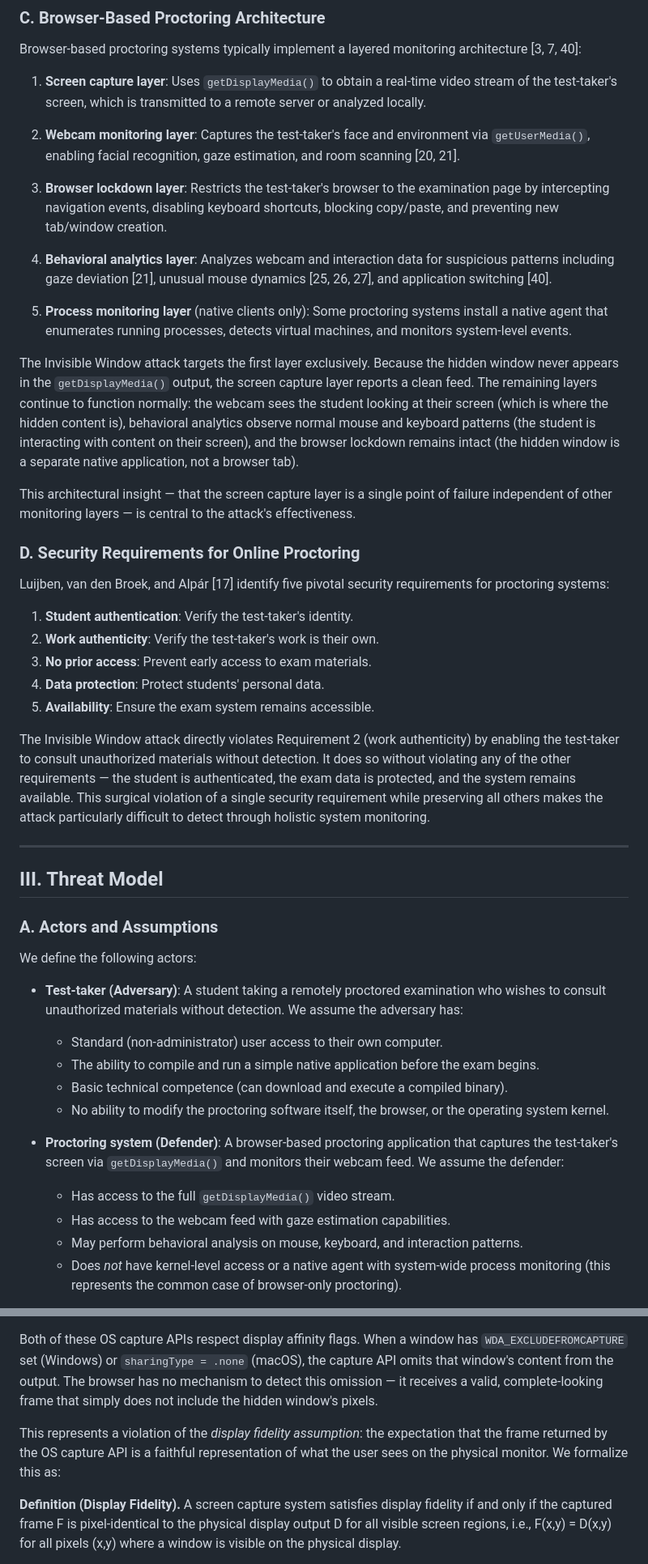
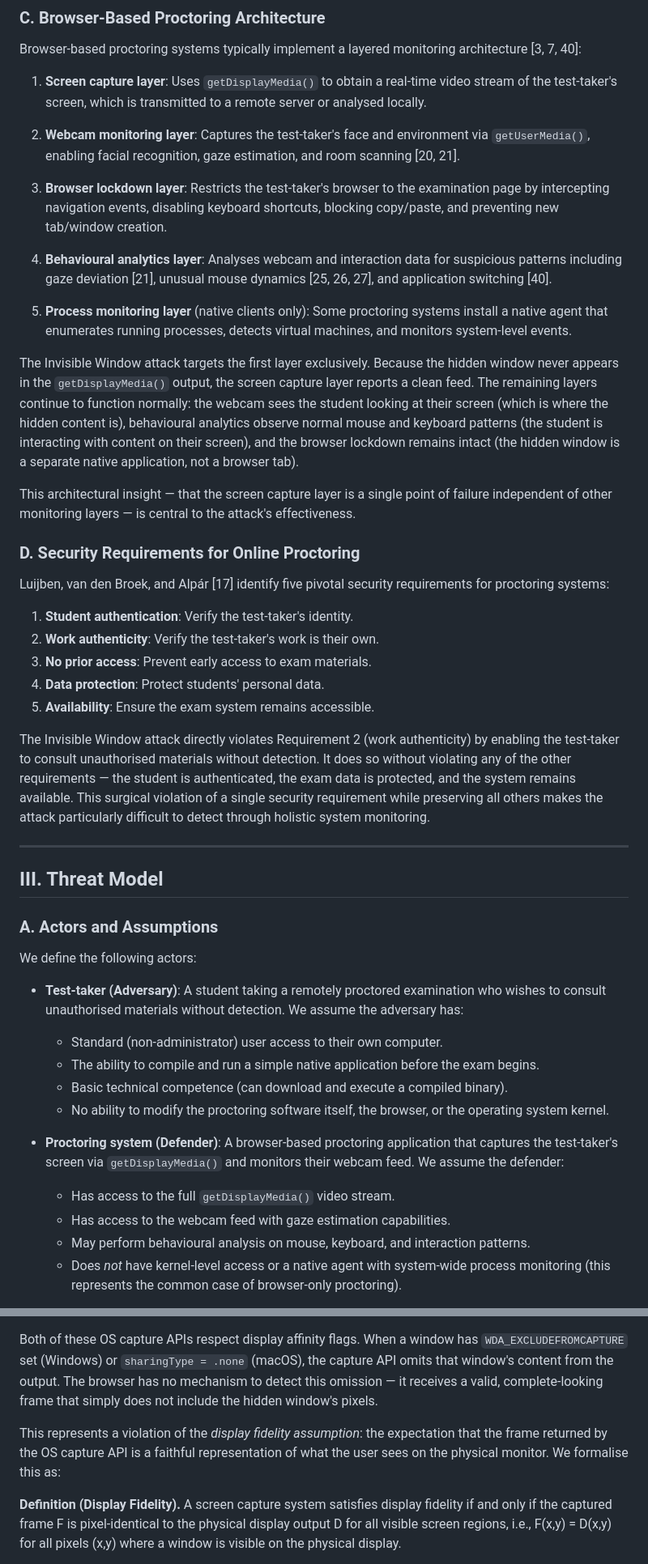
Before and after one commit to Raoof128/invisible-window-research, a Markdown page: docs/invisible-window-paper.md, 2 parts joined by grey strips. Shown at 81% size. Drawn GitHub-style.

```diff
--- a/docs/invisible-window-paper.md
+++ b/docs/invisible-window-paper.md
@@ -103,17 +103,17 @@ A significant platform divergence was expected in macOS 15 (Sequoia), where Appl
 
 Browser-based proctoring systems typically implement a layered monitoring architecture [3, 7, 40]:
 
-1. **Screen capture layer**: Uses `getDisplayMedia()` to obtain a real-time video stream of the test-taker's screen, which is transmitted to a remote server or analyzed locally.
+1. **Screen capture layer**: Uses `getDisplayMedia()` to obtain a real-time video stream of the test-taker's screen, which is transmitted to a remote server or analysed locally.
 
 2. **Webcam monitoring layer**: Captures the test-taker's face and environment via `getUserMedia()`, enabling facial recognition, gaze estimation, and room scanning [20, 21].
 
 3. **Browser lockdown layer**: Restricts the test-taker's browser to the examination page by intercepting navigation events, disabling keyboard shortcuts, blocking copy/paste, and preventing new tab/window creation.
 
-4. **Behavioral analytics layer**: Analyzes webcam and interaction data for suspicious patterns including gaze deviation [21], unusual mouse dynamics [25, 26, 27], and application switching [40].
+4. **Behavioural analytics layer**: Analyses webcam and interaction data for suspicious patterns including gaze deviation [21], unusual mouse dynamics [25, 26, 27], and application switching [40].
 
 5. **Process monitoring layer** (native clients only): Some proctoring systems install a native agent that enumerates running processes, detects virtual machines, and monitors system-level events.
 
-The Invisible Window attack targets the first layer exclusively. Because the hidden window never appears in the `getDisplayMedia()` output, the screen capture layer reports a clean feed. The remaining layers continue to function normally: the webcam sees the student looking at their screen (which is where the hidden content is), behavioral analytics observe normal mouse and keyboard patterns (the student is interacting with content on their screen), and the browser lockdown remains intact (the hidden window is a separate native application, not a browser tab).
+The Invisible Window attack targets the first layer exclusively. Because the hidden window never appears in the `getDisplayMedia()` output, the screen capture layer reports a clean feed. The remaining layers continue to function normally: the webcam sees the student looking at their screen (which is where the hidden content is), behavioural analytics observe normal mouse and keyboard patterns (the student is interacting with content on their screen), and the browser lockdown remains intact (the hidden window is a separate native application, not a browser tab).
 
 This architectural insight — that the screen capture layer is a single point of failure independent of other monitoring layers — is central to the attack's effectiveness.
 
@@ -127,7 +127,7 @@ Luijben, van den Broek, and Alpár [17] identify five pivotal security requireme
 4. **Data protection**: Protect students' personal data.
 5. **Availability**: Ensure the exam system remains accessible.
 
-The Invisible Window attack directly violates Requirement 2 (work authenticity) by enabling the test-taker to consult unauthorized materials without detection. It does so without violating any of the other requirements — the student is authenticated, the exam data is protected, and the system remains available. This surgical violation of a single security requirement while preserving all others makes the attack particularly difficult to detect through holistic system monitoring.
+The Invisible Window attack directly violates Requirement 2 (work authenticity) by enabling the test-taker to consult unauthorised materials without detection. It does so without violating any of the other requirements — the student is authenticated, the exam data is protected, and the system remains available. This surgical violation of a single security requirement while preserving all others makes the attack particularly difficult to detect through holistic system monitoring.
 
 ---
 
@@ -137,7 +137,7 @@ The Invisible Window attack directly violates Requirement 2 (work authenticity)
 
 We define the following actors:
 
-- **Test-taker (Adversary)**: A student taking a remotely proctored examination who wishes to consult unauthorized materials without detection. We assume the adversary has:
+- **Test-taker (Adversary)**: A student taking a remotely proctored examination who wishes to consult unauthorised materials without detection. We assume the adversary has:
   - Standard (non-administrator) user access to their own computer.
   - The ability to compile and run a simple native application before the exam begins.
   - Basic technical competence (can download and execute a compiled binary).
@@ -146,7 +146,7 @@ We define the following actors:
 - **Proctoring system (Defender)**: A browser-based proctoring application that captures the test-taker's screen via `getDisplayMedia()` and monitors their webcam feed. We assume the defender:
   - Has access to the full `getDisplayMedia()` video stream.
   - Has access to the webcam feed with gaze estimation capabilities.
-  - May perform behavioral analysis on mouse, keyboard, and interaction patterns.
+  - May perform behavioural analysis on mouse, keyboard, and interaction patterns.
   - Does *not* have kernel-level access or a native agent with system-wide process monitoring (this represents the common case of browser-only proctoring).
 
 - **Operating system**: A standard installation of Windows 10/11 or macOS 12–26, running the Desktop Window Manager (Windows) or WindowServer (macOS) compositing window manager.
@@ -157,7 +157,7 @@ The critical trust boundary lies between the browser and the operating system's
 
 Both of these OS capture APIs respect display affinity flags. When a window has `WDA_EXCLUDEFROMCAPTURE` set (Windows) or `sharingType = .none` (macOS), the capture API omits that window's content from the output. The browser has no mechanism to detect this omission — it receives a valid, complete-looking frame that simply does not include the hidden window's pixels.
 
-This represents a violation of the *display fidelity assumption*: the expectation that the frame returned by the OS capture API is a faithful representation of what the user sees on the physical monitor. We formalize this as:
+This represents a violation of the *display fidelity assumption*: the expectation that the frame returned by the OS capture API is a faithful representation of what the user sees on the physical monitor. We formalise this as:
 
 **Definition (Display Fidelity).** A screen capture system satisfies display fidelity if and only if the captured frame F is pixel-identical to the physical display output D for all visible screen regions, i.e., F(x,y) = D(x,y) for all pixels (x,y) where a window is visible on the physical display.
 
```
Also changed, not shown: other parts of docs/invisible-window-paper.md (+37 -37 lines).
